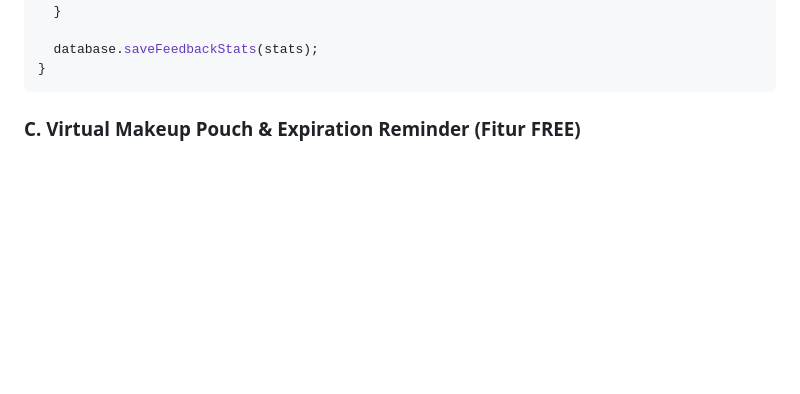
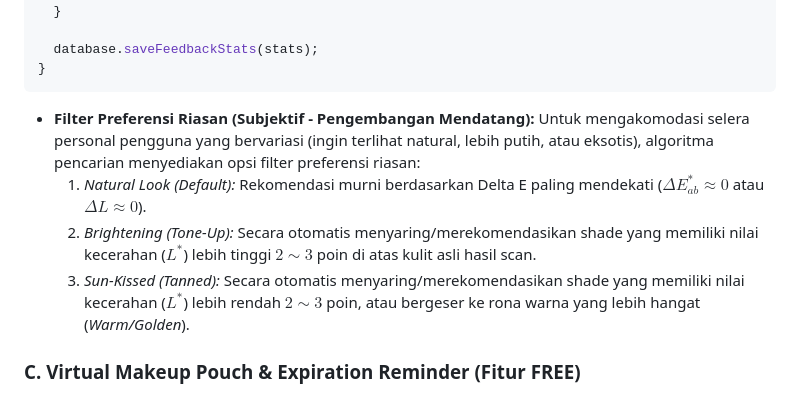
Before and after one commit to fizardstudio/GlowMatch, a Markdown page: GlowMatch_App_Blueprint_v2.md, the part around the change. GitHub-like rendering; blank space fills up the shorter version.

Commit message:
docs: update blueprint with makeup preference filter specification

````diff
--- a/GlowMatch_App_Blueprint_v2.md
+++ b/GlowMatch_App_Blueprint_v2.md
@@ -188,6 +188,10 @@ void addCommunityFeedback(String shadeId, String feedbackType) {
   database.saveFeedbackStats(stats);
 }
 ```
+*   **Filter Preferensi Riasan (Subjektif - Pengembangan Mendatang):** Untuk mengakomodasi selera personal pengguna yang bervariasi (ingin terlihat natural, lebih putih, atau eksotis), algoritma pencarian menyediakan opsi filter preferensi riasan:
+    1.  *Natural Look (Default):* Rekomendasi murni berdasarkan Delta E paling mendekati ($\Delta E_{ab}^* \approx 0$ atau $\Delta L \approx 0$).
+    2.  *Brightening (Tone-Up):* Secara otomatis menyaring/merekomendasikan shade yang memiliki nilai kecerahan ($L^*$) lebih tinggi $2 \sim 3$ poin di atas kulit asli hasil scan.
+    3.  *Sun-Kissed (Tanned):* Secara otomatis menyaring/merekomendasikan shade yang memiliki nilai kecerahan ($L^*$) lebih rendah $2 \sim 3$ poin, atau bergeser ke rona warna yang lebih hangat (*Warm/Golden*).
 
 ### C. Virtual Makeup Pouch & Expiration Reminder (Fitur FREE)
 *   **Kalkulator PAO & Reminder:** Menghitung sisa waktu aman penggunaan kosmetik luring.
````
